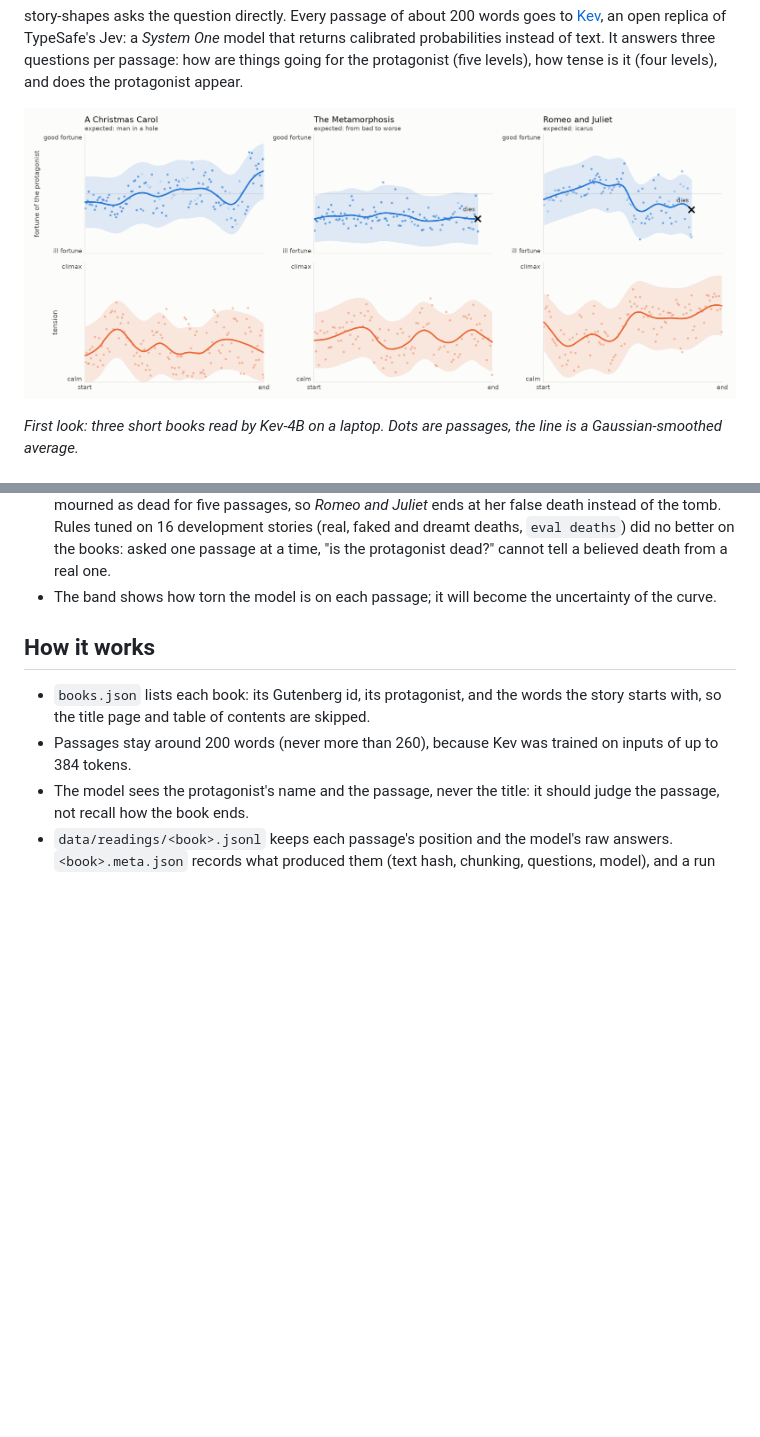
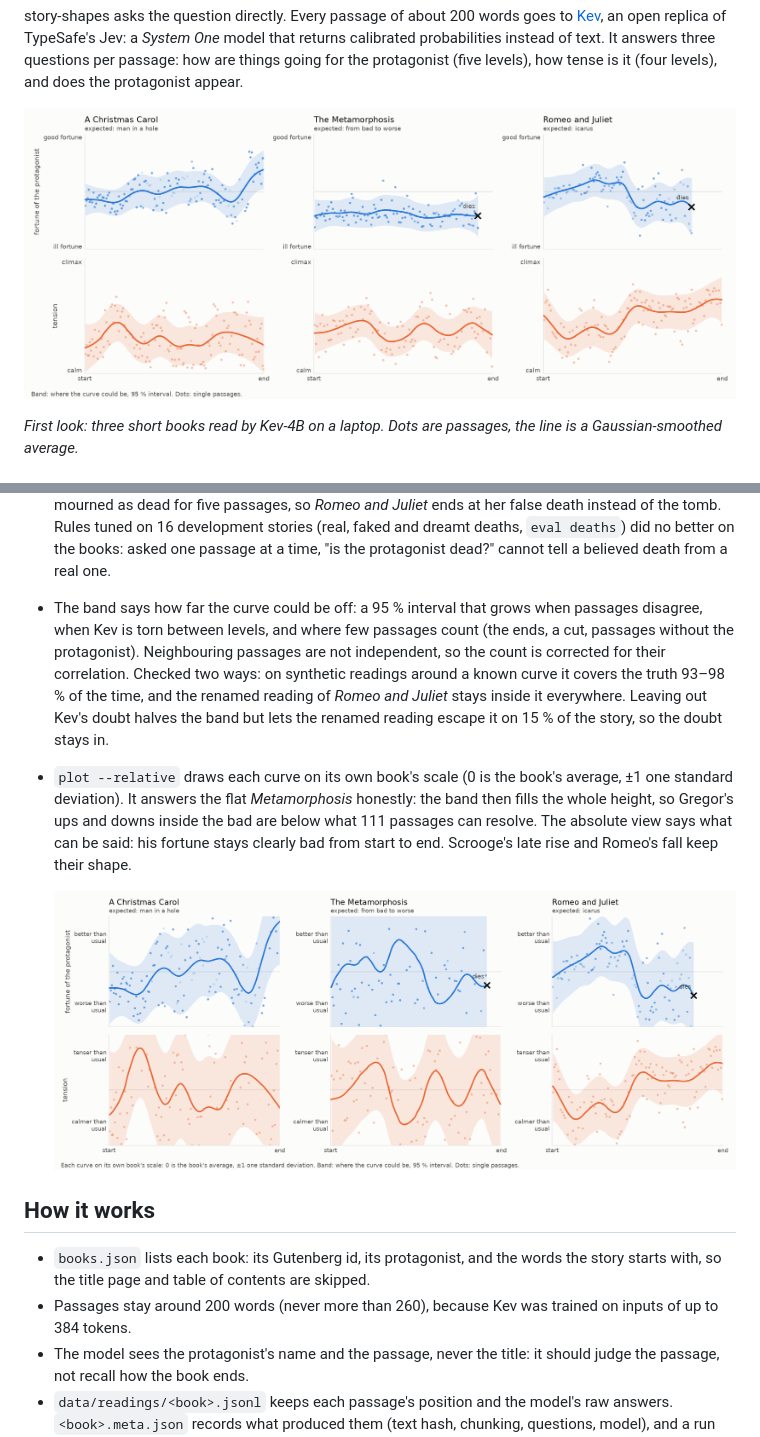
Before and after one commit to abp002/story-shapes, a Markdown page: README.md, 2 parts joined by grey strips. Rendered like a GitHub page; pictures changed too: docs/first-look.png, docs/relative.png (added); blank space fills up the shorter version.

```diff
--- a/README.md
+++ b/README.md
@@ -51,8 +51,20 @@ What that says:
   false death instead of the tomb. Rules tuned on 16 development stories (real, faked and dreamt
   deaths, `eval deaths`) did no better on the books: asked one passage at a time, "is the
   protagonist dead?" cannot tell a believed death from a real one.
-- The band shows how torn the model is on each passage; it will become the uncertainty of the
-  curve.
+- The band says how far the curve could be off: a 95 % interval that grows when passages
+  disagree, when Kev is torn between levels, and where few passages count (the ends, a cut,
+  passages without the protagonist). Neighbouring passages are not independent, so the count is
+  corrected for their correlation. Checked two ways: on synthetic readings around a known curve it
+  covers the truth 93–98 % of the time, and the renamed reading of *Romeo and Juliet* stays inside
+  it everywhere. Leaving out Kev's doubt halves the band but lets the renamed reading escape it on
+  15 % of the story, so the doubt stays in.
+- `plot --relative` draws each curve on its own book's scale (0 is the book's average, ±1 one
+  standard deviation). It answers the flat *Metamorphosis* honestly: the band then fills the whole
+  height, so Gregor's ups and downs inside the bad are below what 111 passages can resolve. The
+  absolute view says what can be said: his fortune stays clearly bad from start to end. Scrooge's
+  late rise and Romeo's fall keep their shape.
+
+  ![The same curves, each on its own book's scale](docs/relative.png)
 
 ## How it works
 
```
Also changed, not shown: CLAUDE.md (+5 -2 lines), 4 other files.
